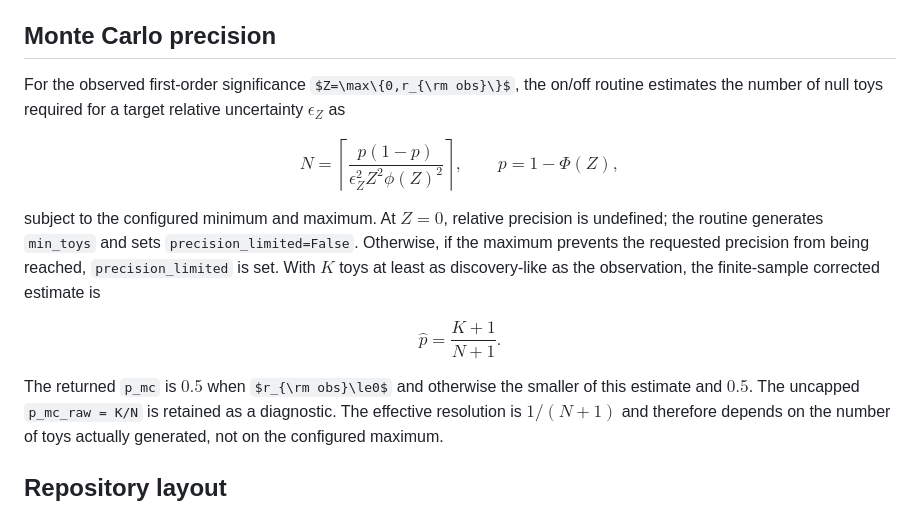
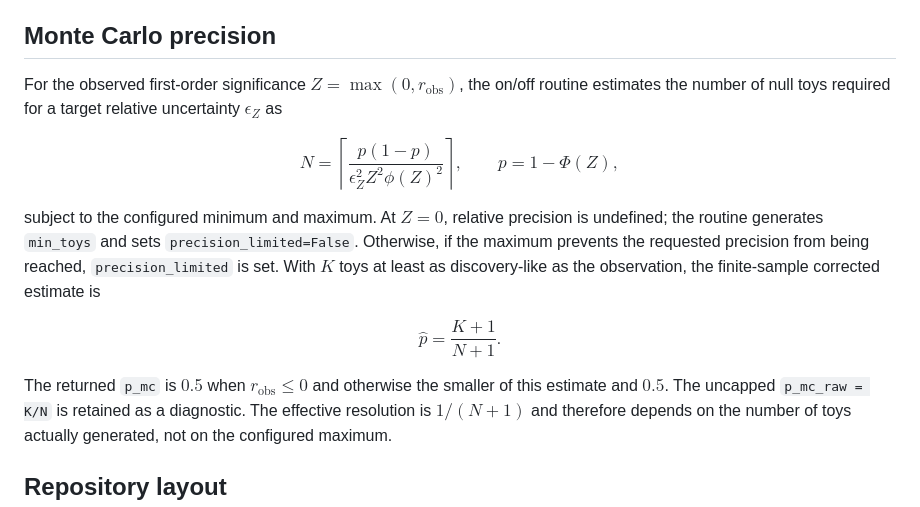
Before and after one commit to EnzoCanonero/count-significance, a Markdown page: README.md, the part around one of its changes. GitHub-like rendering; some formulas as TeX source.

```diff
--- a/README.md
+++ b/README.md
@@ -315,7 +315,7 @@ makes the tree dirty and should not be mixed with a production campaign.
 
 ## Monte Carlo precision
 
-For the observed first-order significance $Z=\max\{0,r_{\rm obs}\}$, the on/off
+For the observed first-order significance $Z=\max(0,r_{\mathrm{obs}})$, the on/off
 routine estimates the number of null toys required for a target relative
 uncertainty $\epsilon_Z$ as
 
@@ -333,10 +333,10 @@ Otherwise, if the maximum prevents the requested precision from being reached,
 observation, the finite-sample corrected estimate is
 
 $$
-\widehat p=\frac{K+1}{N+1}.
+\hat p=\frac{K+1}{N+1}.
 $$
 
-The returned `p_mc` is $0.5$ when $r_{\rm obs}\le0$ and otherwise the smaller
+The returned `p_mc` is $0.5$ when $r_{\mathrm{obs}}\le0$ and otherwise the smaller
 of this estimate and $0.5$. The uncapped `p_mc_raw = K/N` is retained as a
 diagnostic. The effective resolution is $1/(N+1)$ and therefore depends on the
 number of toys actually generated, not on the configured maximum.
```
Also changed, not shown: other parts of README.md (+20 -20 lines).
